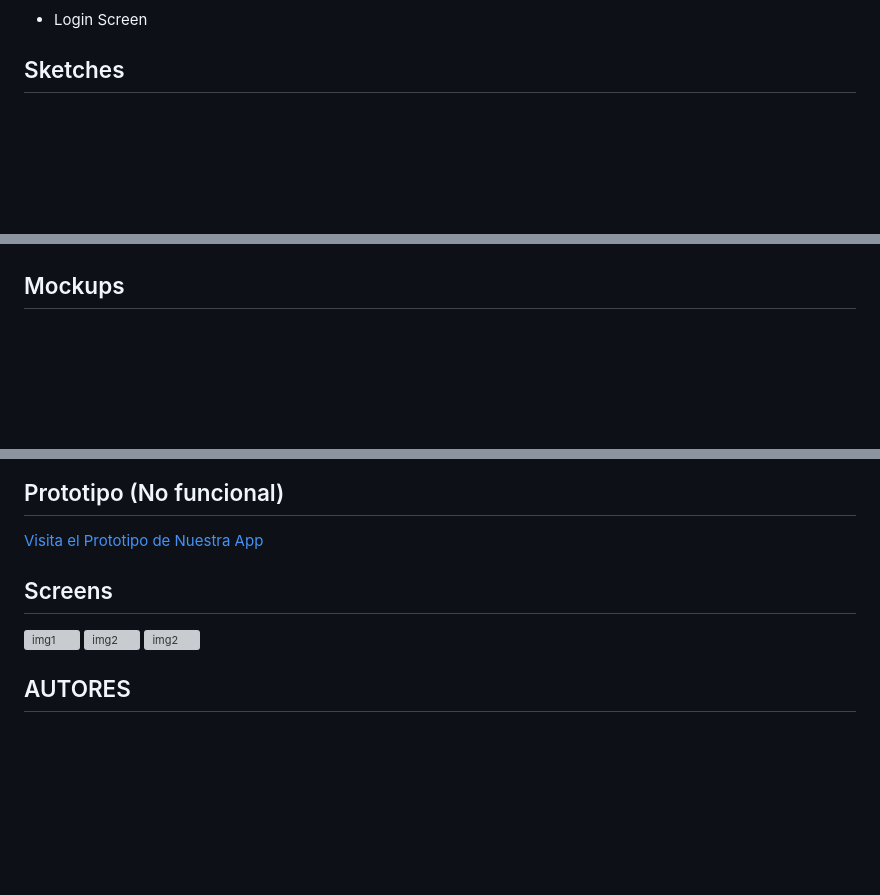
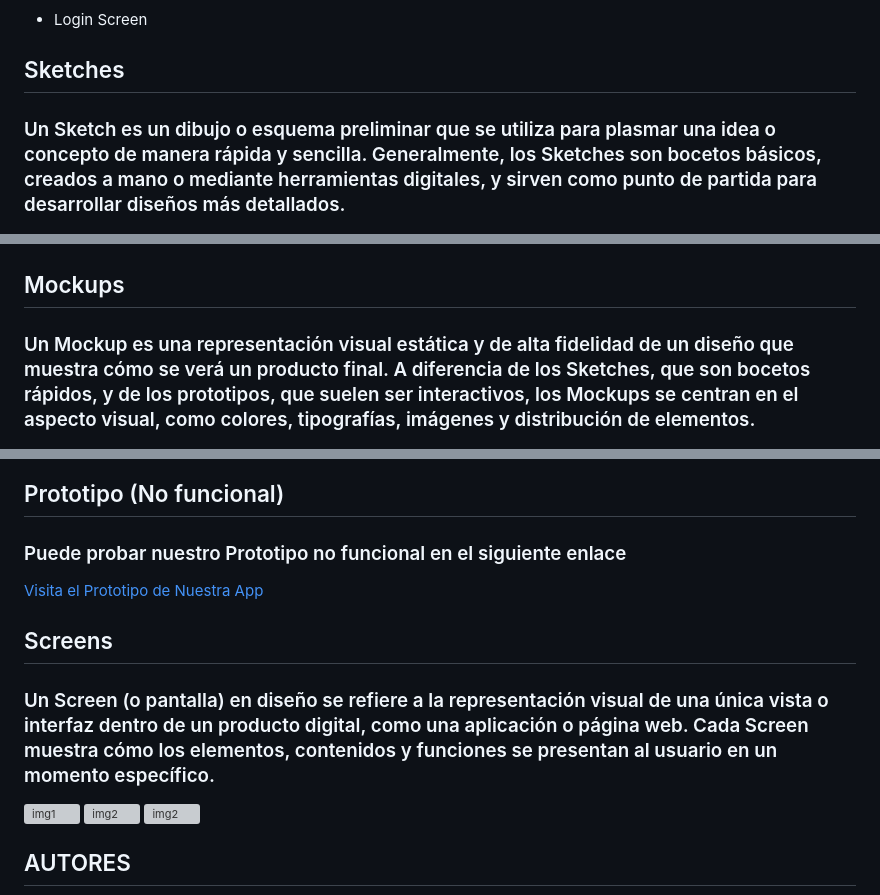
Before and after one commit to RommGG/Proyecto_Desarrollo_Movil_10, a Markdown page: README.md, 3 parts joined by grey strips. GitHub-like rendering; blank space fills up the shorter version; grey boxes are pictures that could not be loaded.

Commit message:
Correccion y mejoras en la documentacion

```diff
--- a/README.md
+++ b/README.md
@@ -51,6 +51,9 @@
 - Login Screen
 
 ## Sketches
+
+### Un Sketch es un dibujo o esquema preliminar que se utiliza para plasmar una idea o concepto de manera rápida y sencilla. Generalmente, los Sketches son bocetos básicos, creados a mano o mediante herramientas digitales, y sirven como punto de partida para desarrollar diseños más detallados.
+
 <div style="display: flex; justify-content: space-between; flex-wrap: wrap;">
     <img src="./img/results/Sketch/Sketch_01.png?raw=true" alt="img1" width="200" style="margin-bottom: 10px;" />
     <img src="./img/results/Sketch/Sketch_02.png?raw=true" alt="img2" width="200" style="margin-bottom: 10px;" />
@@ -61,6 +64,9 @@
 </div>
 
 ## Mockups
+
+### Un Mockup es una representación visual estática y de alta fidelidad de un diseño que muestra cómo se verá un producto final. A diferencia de los Sketches, que son bocetos rápidos, y de los prototipos, que suelen ser interactivos, los Mockups se centran en el aspecto visual, como colores, tipografías, imágenes y distribución de elementos.
+
 <div style="display: flex; justify-content: space-between; flex-wrap: wrap;">
     <img src="./img/results/Mockups/MPaginaCarga.png?raw=true" alt="img1" width="200" style="margin-bottom: 10px;" />
     <img src="./img/results/Mockups/MLogin.png?raw=true" alt="img2" width="200" style="margin-bottom: 10px;" />
@@ -93,11 +102,16 @@
 </div>
 
 ## Prototipo (No funcional)
+
+### Puede probar nuestro Prototipo no funcional en el siguiente enlace
 <a href="https://www.figma.com/proto/wNpBzyY2QXlaNIN3mO2NT5/PrivilegeCare_UI?node-id=0-1&t=iLJkEofXMURuXD0s-1" target="_blank" style="font-size: 20px; text-decoration: underline;">
     Visita el Prototipo de Nuestra App
 </a>
 
 ## Screens
+
+### Un Screen (o pantalla) en diseño se refiere a la representación visual de una única vista o interfaz dentro de un producto digital, como una aplicación o página web. Cada Screen muestra cómo los elementos, contenidos y funciones se presentan al usuario en un momento específico.
+
 <div style="display: flex; justify-content: space-between; flex-wrap: wrap;">
     <img src="./img/results/Screens/L1.png?raw=true" alt="img1" width="200" style="margin-bottom: 10px;" />
     <img src="./img/results/Screens/L2.png?raw=true" alt="img2" width="200" style="margin-bottom: 10px;" />
```
Also changed, not shown: other parts of README.md (+3 -0 lines).
